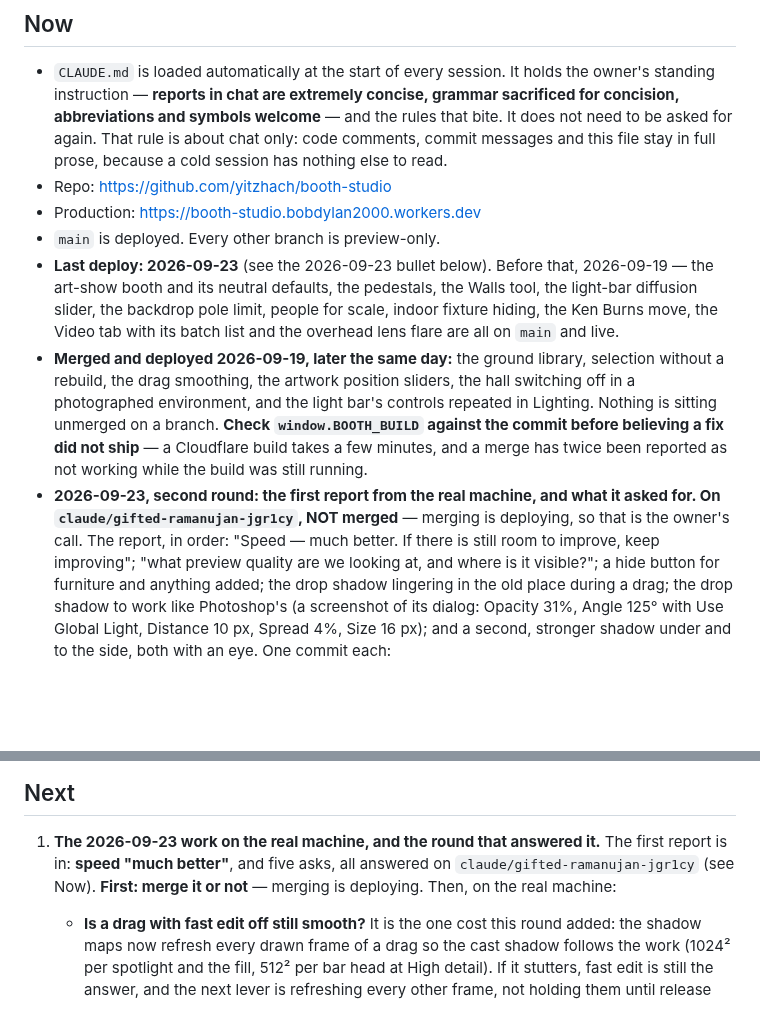
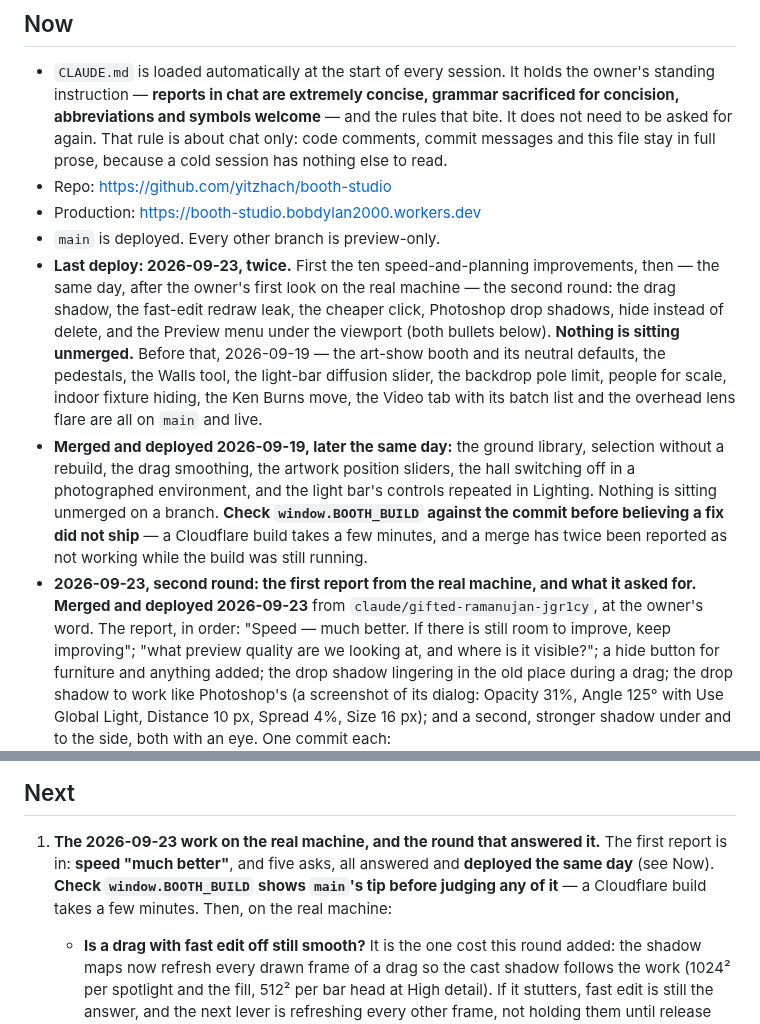
Before and after one commit to yitzhach/booth-studio, a Markdown page: HANDOFF.md, 2 parts joined by grey strips. Rendered like a GitHub page; blank space fills up the shorter version.

Commit message:
Handoff: the second round of 2026-09-23 is merged and deployed
Co-Authored-By: Claude Opus 5.5 <noreply@anthropic.com>
Claude-Session: https://claude.ai/code/session_01TNCrKtDtCy5TDZU4yYNqvn

```diff
--- a/HANDOFF.md
+++ b/HANDOFF.md
@@ -16,7 +16,12 @@ Extend it; do not rebuild it.
 - Repo: https://github.com/yitzhach/booth-studio
 - Production: https://booth-studio.bobdylan2000.workers.dev
 - `main` is deployed. Every other branch is preview-only.
-- **Last deploy: 2026-09-23** (see the 2026-09-23 bullet below). Before that, 2026-09-19 — the art-show booth and its neutral defaults,
+- **Last deploy: 2026-09-23, twice.** First the ten speed-and-planning
+  improvements, then — the same day, after the owner's first look on the real
+  machine — the second round: the drag shadow, the fast-edit redraw leak, the
+  cheaper click, Photoshop drop shadows, hide instead of delete, and the
+  Preview menu under the viewport (both bullets below). **Nothing is sitting
+  unmerged.** Before that, 2026-09-19 — the art-show booth and its neutral defaults,
   the pedestals, the Walls tool, the light-bar diffusion slider, the backdrop
   pole limit, people for scale, indoor fixture hiding, the Ken Burns move, the
   Video tab with its batch list and the overhead lens flare are all on `main`
@@ -29,8 +34,8 @@ Extend it; do not rebuild it.
   fix did not ship** — a Cloudflare build takes a few minutes, and a merge has
   twice been reported as not working while the build was still running.
 - **2026-09-23, second round: the first report from the real machine, and
-  what it asked for. On `claude/gifted-ramanujan-jgr1cy`, NOT merged** —
-  merging is deploying, so that is the owner's call. The report, in order:
+  what it asked for. Merged and deployed 2026-09-23** from
+  `claude/gifted-ramanujan-jgr1cy`, at the owner's word. The report, in order:
   "Speed — much better. If there is still room to improve, keep improving";
   "what preview quality are we looking at, and where is it visible?"; a hide
   button for furniture and anything added; the drop shadow lingering in the
@@ -505,8 +510,9 @@ Extend it; do not rebuild it.
 
 1. **The 2026-09-23 work on the real machine, and the round that answered
    it.** The first report is in: **speed "much better"**, and five asks,
-   all answered on `claude/gifted-ramanujan-jgr1cy` (see Now). **First:
-   merge it or not** — merging is deploying. Then, on the real machine:
+   all answered and **deployed the same day** (see Now). **Check
+   `window.BOOTH_BUILD` shows `main`'s tip before judging any of it** — a
+   Cloudflare build takes a few minutes. Then, on the real machine:
    - **Is a drag with fast edit off still smooth?** It is the one cost this
      round added: the shadow maps now refresh every drawn frame of a drag so
      the cast shadow follows the work (1024² per spotlight and the fill, 512²
```
